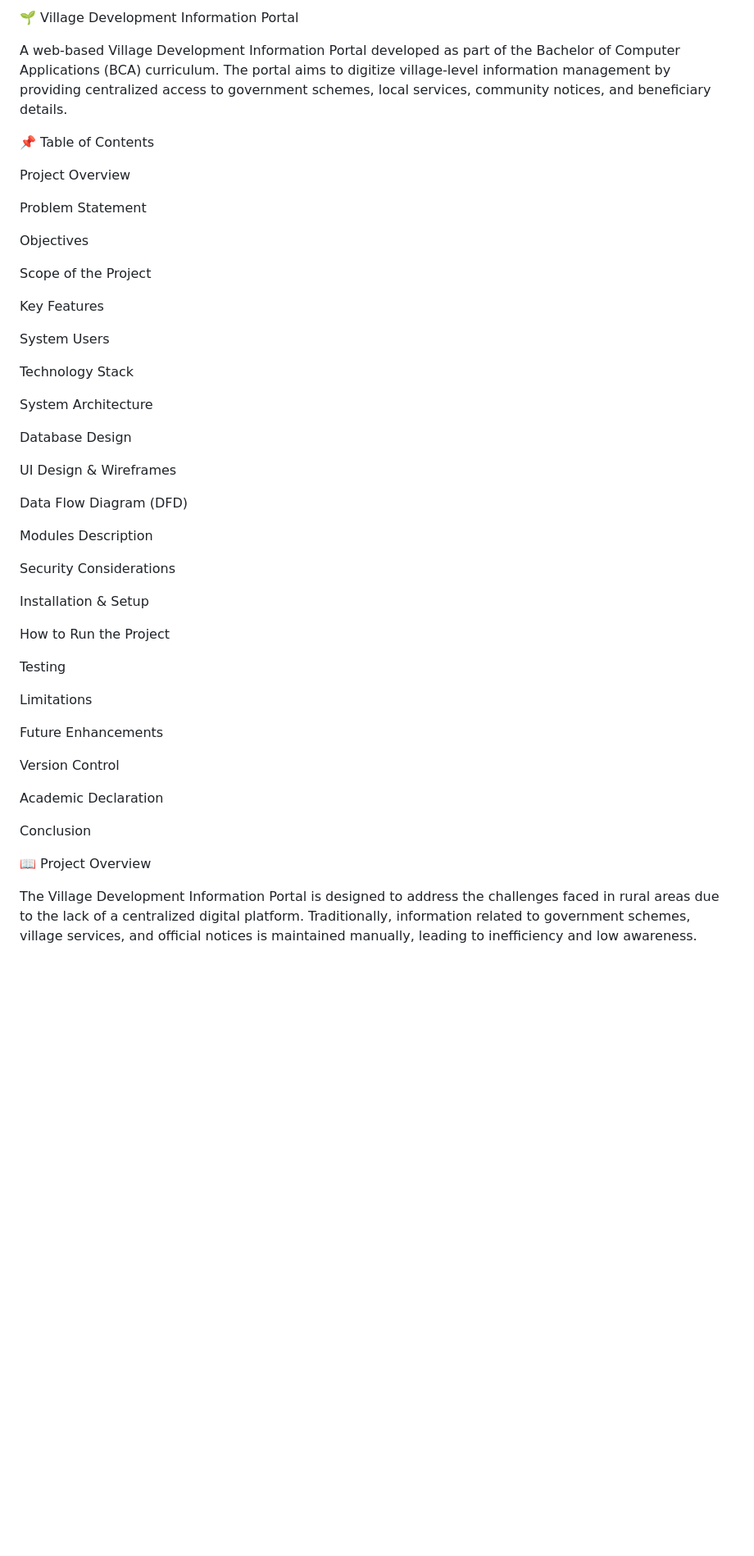
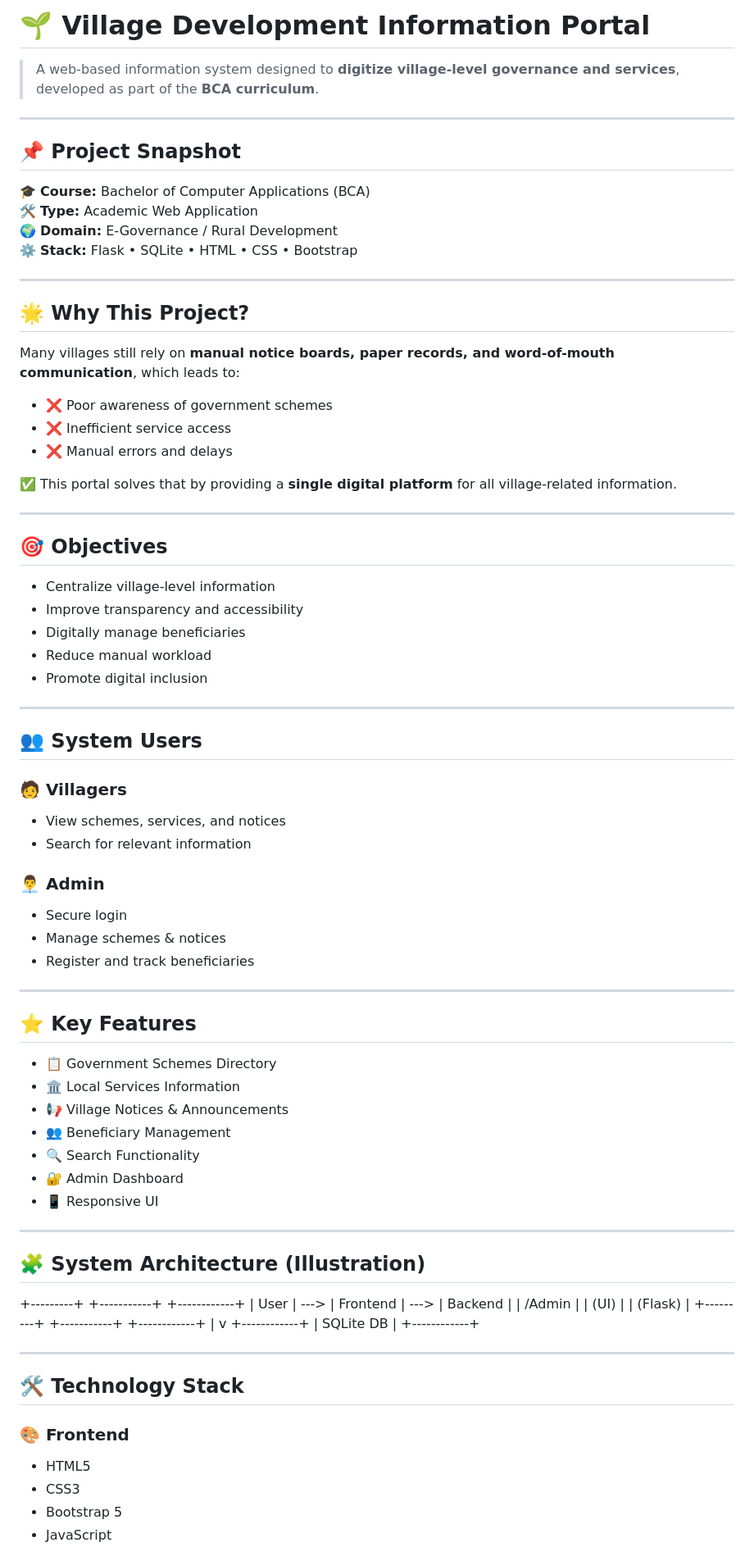
Before and after one commit to Quantumstricker078/Village-Development-Portal, a Markdown page: README.md, the part around one of its changes. Shown at 82% size. GitHub-like rendering; blank space fills up the shorter version.

Commit message:
Updated README with detailed project documentation

```diff
--- a/README.md
+++ b/README.md
@@ -1,54 +1,84 @@
-🌱 Village Development Information Portal
+# 🌱 Village Development Information Portal
 
-A web-based Village Development Information Portal developed as part of the Bachelor of Computer Applications (BCA) curriculum.
-The portal aims to digitize village-level information management by providing centralized access to government schemes, local services, community notices, and beneficiary details.
+> A web-based information system designed to **digitize village-level governance and services**, developed as part of the **BCA curriculum**.
 
-📌 Table of Contents
+---
 
-Project Overview
+## 📌 Project Snapshot
 
-Problem Statement
+🎓 **Course:** Bachelor of Computer Applications (BCA)
+🛠️ **Type:** Academic Web Application
+🌍 **Domain:** E-Governance / Rural Development
+⚙️ **Stack:** Flask • SQLite • HTML • CSS • Bootstrap
 
-Objectives
+---
 
-Scope of the Project
+## 🌟 Why This Project?
 
-Key Features
+Many villages still rely on **manual notice boards, paper records, and word-of-mouth communication**, which leads to:
+- ❌ Poor awareness of government schemes
+- ❌ Inefficient service access
+- ❌ Manual errors and delays
 
-System Users
+✅ This portal solves that by providing a **single digital platform** for all village-related information.
 
-Technology Stack
+---
 
-System Architecture
+## 🎯 Objectives
 
-Database Design
+- Centralize village-level information
+- Improve transparency and accessibility
+- Digitally manage beneficiaries
+- Reduce manual workload
+- Promote digital inclusion
 
-UI Design & Wireframes
+---
 
-Data Flow Diagram (DFD)
+## 👥 System Users
 
-Modules Description
+### 🧑 Villagers
+- View schemes, services, and notices
+- Search for relevant information
 
-Security Considerations
+### 👨‍💼 Admin
+- Secure login
+- Manage schemes & notices
+- Register and track beneficiaries
 
-Installation & Setup
+---
 
-How to Run the Project
+## ⭐ Key Features
 
-Testing
+- 📋 Government Schemes Directory
+- 🏛️ Local Services Information
+- 📢 Village Notices & Announcements
+- 👥 Beneficiary Management
+- 🔍 Search Functionality
+- 🔐 Admin Dashboard
+- 📱 Responsive UI
 
-Limitations
+---
 
-Future Enhancements
+## 🧩 System Architecture (Illustration)
 
-Version Control
++---------+ +-----------+ +------------+
+| User | ---> | Frontend | ---> | Backend |
+| /Admin | | (UI) | | (Flask) |
++---------+ +-----------+ +------------+
+|
+v
++------------+
+| SQLite DB |
++------------+
 
-Academic Declaration
 
-Conclusion
+---
 
-📖 Project Overview
+## 🛠️ Technology Stack
 
-The Village Development Information Portal is designed to address the challenges faced in rural areas due to the lack of a centralized digital platform.
-Traditionally, information related to government schemes, village services, and official notices is maintained manually, leading to inefficiency and low awareness.
+### 🎨 Frontend
+- HTML5
+- CSS3
+- Bootstrap 5
+- JavaScript
 
```
Also changed, not shown: other parts of README.md (+70 -211 lines).
